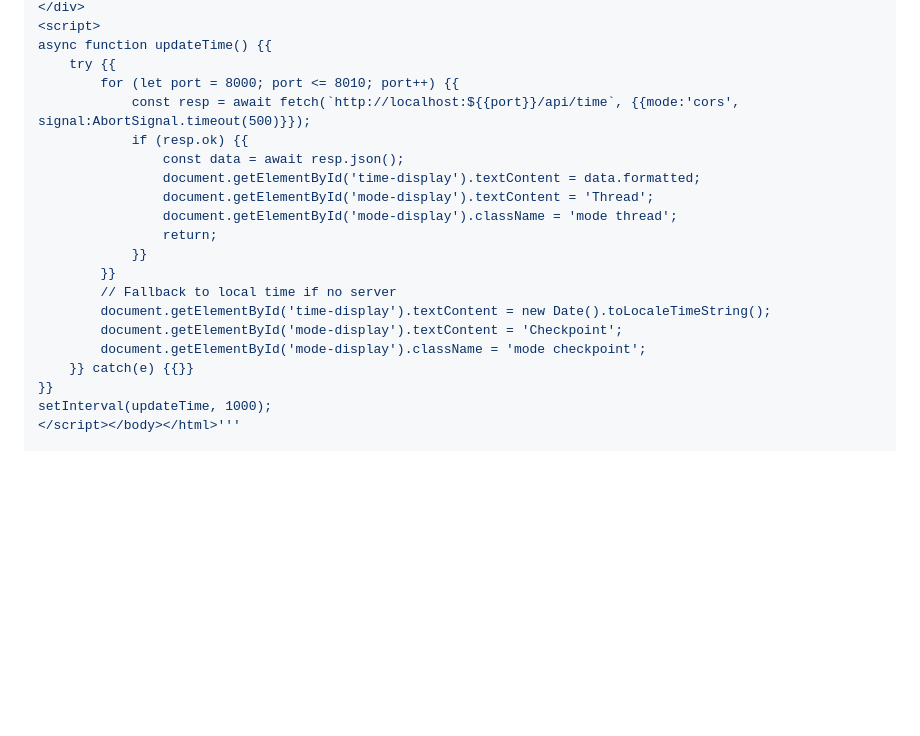
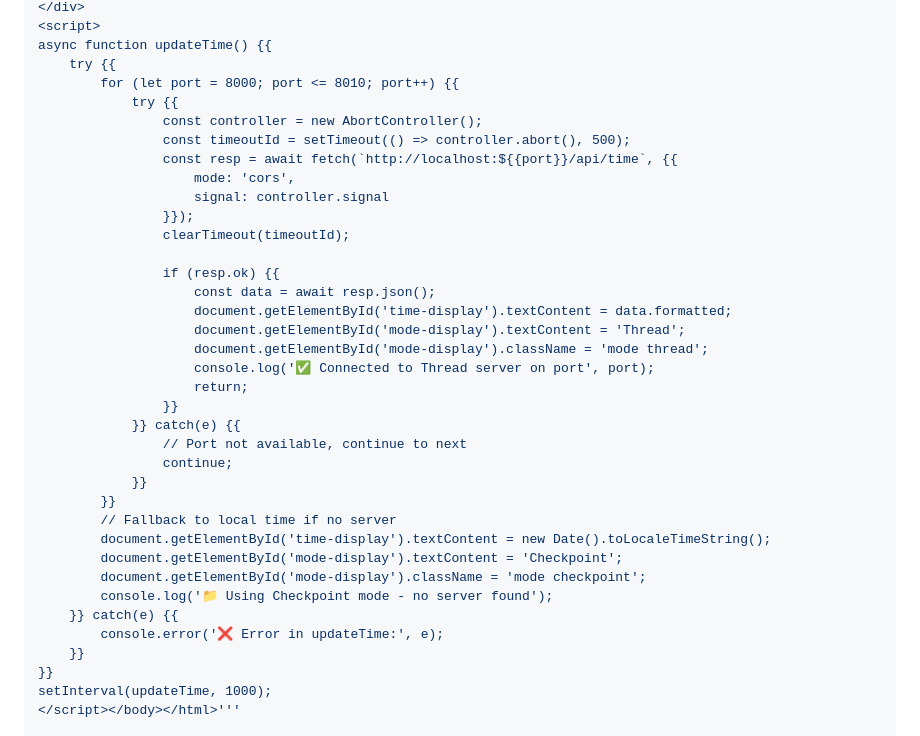
Before and after one commit to OpenMined/syft-widget, a Markdown page: README.md, the part around the change. GitHub-like rendering; blank space fills up the shorter version.

```diff
--- a/README.md
+++ b/README.md
@@ -79,20 +79,36 @@ body {{ margin:0; font-family:Arial; background:#f5f5f5; }}
 async function updateTime() {{
     try {{
         for (let port = 8000; port <= 8010; port++) {{
-            const resp = await fetch(`http://localhost:${{port}}/api/time`, {{mode:'cors', signal:AbortSignal.timeout(500)}});
-            if (resp.ok) {{
-                const data = await resp.json();
-                document.getElementById('time-display').textContent = data.formatted;
-                document.getElementById('mode-display').textContent = 'Thread';
-                document.getElementById('mode-display').className = 'mode thread';
-                return;
+            try {{
+                const controller = new AbortController();
+                const timeoutId = setTimeout(() => controller.abort(), 500);
+                const resp = await fetch(`http://localhost:${{port}}/api/time`, {{
+                    mode: 'cors',
+                    signal: controller.signal
+                }});
+                clearTimeout(timeoutId);
+
+                if (resp.ok) {{
+                    const data = await resp.json();
+                    document.getElementById('time-display').textContent = data.formatted;
+                    document.getElementById('mode-display').textContent = 'Thread';
+                    document.getElementById('mode-display').className = 'mode thread';
+                    console.log('✅ Connected to Thread server on port', port);
+                    return;
+                }}
+            }} catch(e) {{
+                // Port not available, continue to next
+                continue;
             }}
         }}
         // Fallback to local time if no server
         document.getElementById('time-display').textContent = new Date().toLocaleTimeString();
         document.getElementById('mode-display').textContent = 'Checkpoint';
         document.getElementById('mode-display').className = 'mode checkpoint';
-    }} catch(e) {{}}
+        console.log('📁 Using Checkpoint mode - no server found');
+    }} catch(e) {{
+        console.error('❌ Error in updateTime:', e);
+    }}
 }}
 setInterval(updateTime, 1000);
 </script></body></html>'''
```
